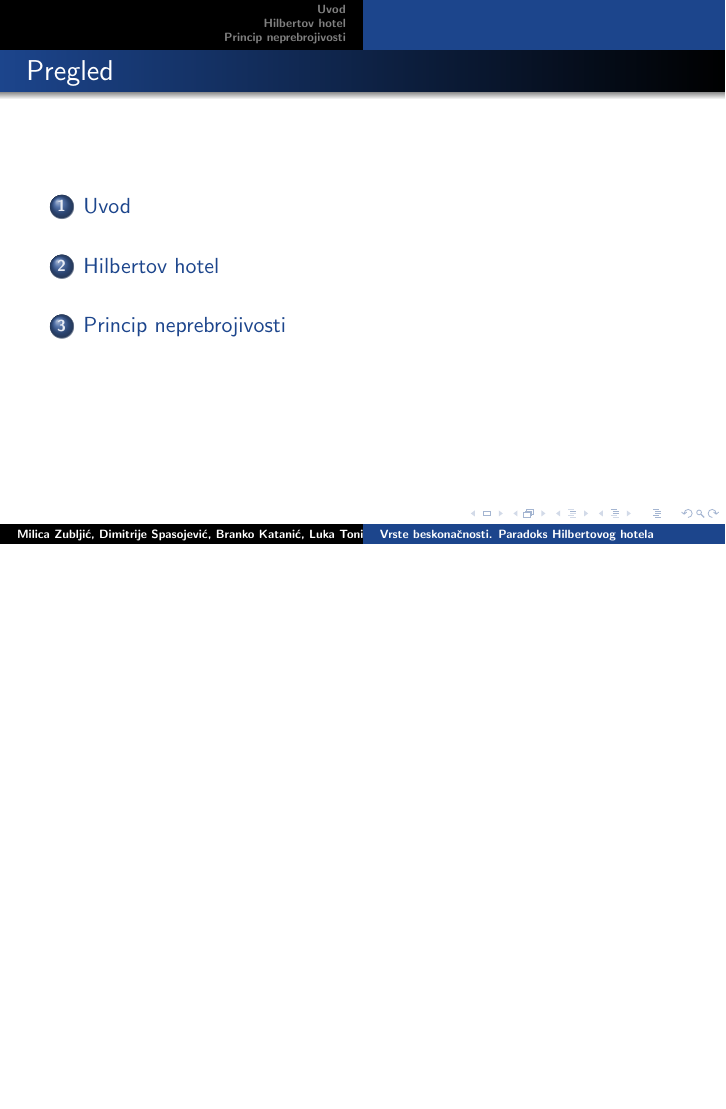
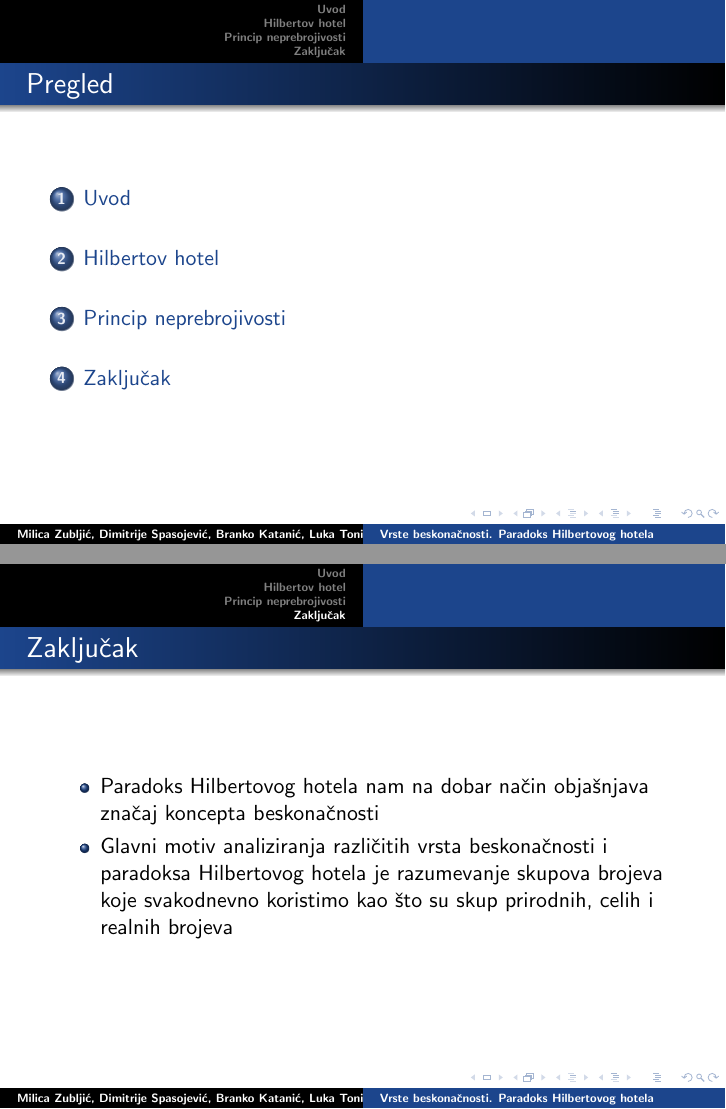
Before and after one commit to milicazubljic/32_TNP2022, LaTeX slides (32_prezentacija_ZubljićSpasojevićKatanićTonić.tex): page 2 of 7 before the commit and pages 2 and 8 of 8 after it, the two joined at a grey line, the shorter picture padded with empty space. Compiled offline with pdfLaTeX.

Commit message:
Update 32_prezentacija_ZubljićSpasojevićKatanićTonić.tex

```diff
--- a/32_prezentacija_ZubljićSpasojevićKatanićTonić.tex
+++ b/32_prezentacija_ZubljićSpasojevićKatanićTonić.tex
@@ -87,5 +87,14 @@
     \item Kada bi pokušali da smestimo neprebrojivo mnogo beskonačno gostiju u hotel ne bismo uspeli, jer neprebrojiv skup ima više elemenata nego prebrojiv skup
 \end{itemize}
 \end{frame}
+\section{Zaključak}
+\begin{frame}[fragile]\frametitle{Zaključak}
+\begin{itemize}
+ \item Paradoks Hilbertovog hotela nam na dobar način objašnjava značaj koncepta beskonačnosti
+    \item Glavni motiv analiziranja različitih vrsta beskonačnosti i paradoksa Hilbertovog hotela je razumevanje
+    skupova brojeva koje svakodnevno koristimo kao što su skup prirodnih, celih i realnih brojeva
+
+\end{itemize}
+\end{frame}
 
 \end {document}
```
